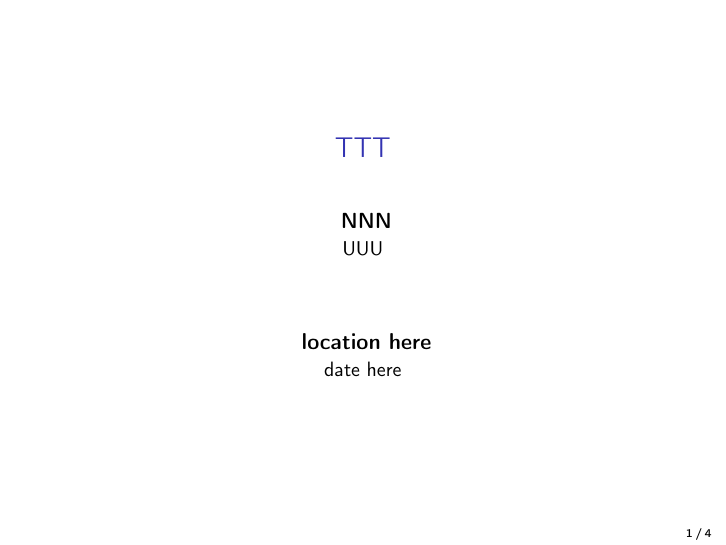
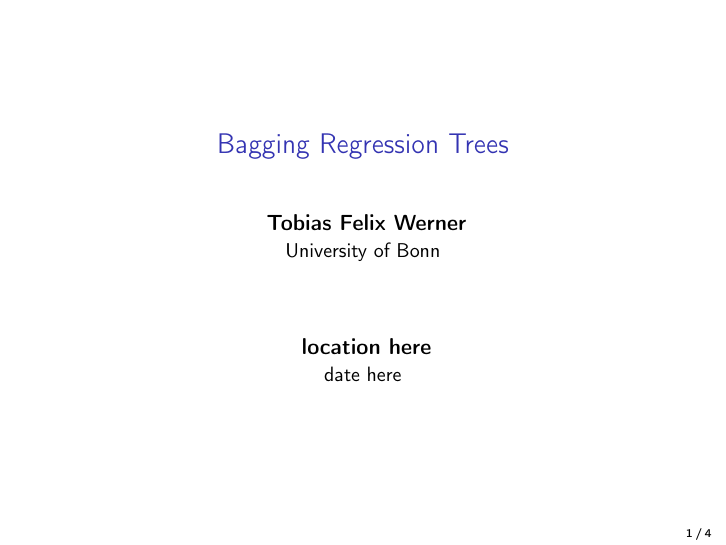
Before and after one commit to ToFeWe/Bagging-Regression-Trees, LaTeX slides (src/paper/research_pres_30min.tex): page 1 of 6. Compiled offline with pdfLaTeX.

Commit message:
Small change after first run of waf

```diff
--- a/src/paper/research_pres_30min.tex
+++ b/src/paper/research_pres_30min.tex
@@ -22,12 +22,12 @@
 
 \begin{document}
 
-\title{TTT}
+\title{Bagging Regression Trees}
 
-\author[NNN] % \& others]
+\author[Tobias Felix Werner] % \& others]
 {
-{\bf NNN}\\
-{\small UUU}\\[1ex]
+{\bf Tobias Felix Werner}\\
+{\small University of Bonn}\\[1ex]
 %{\bf Add other authors}\\
 %{\small and affilitations}\\[1ex]
 }
```
Also changed, not shown: src/paper/research_paper.tex (+3 -3 lines), econ-project-templates-python/README.md, 3 other files.
